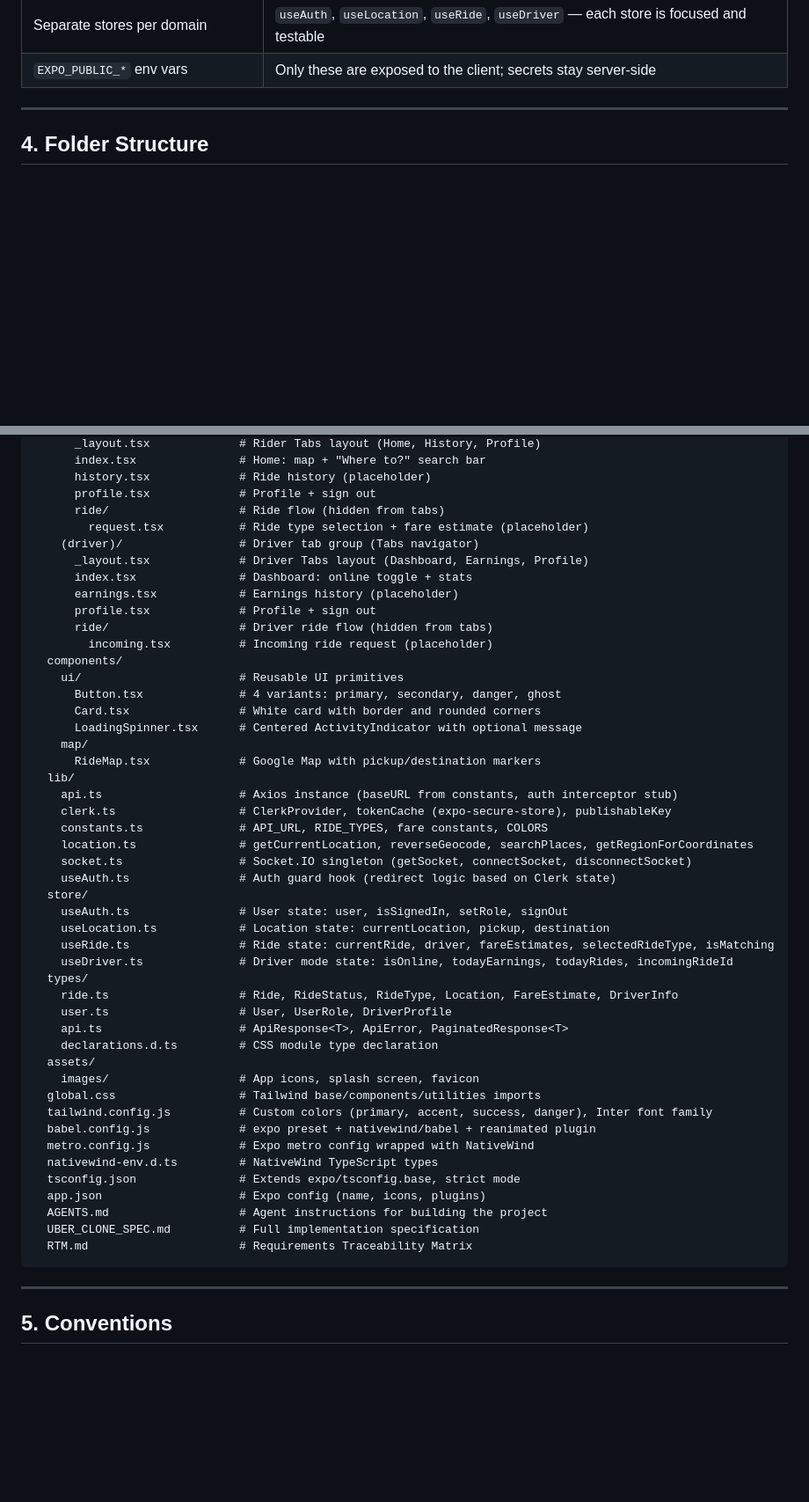
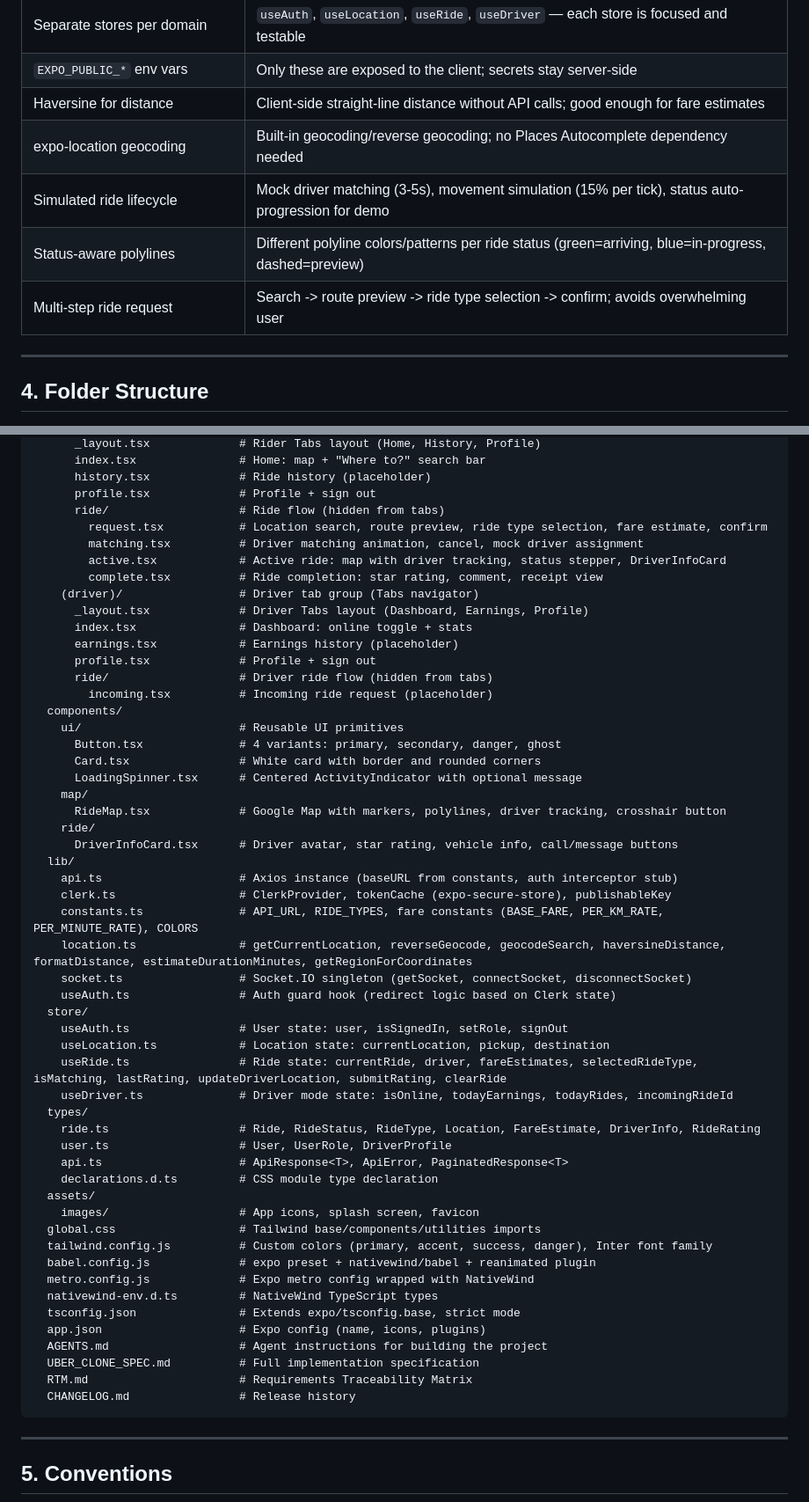
Before and after one commit to djamfikr7/rideflow, a Markdown page: KNOWLEDGE_BASE.md, 2 parts joined by grey strips. Shown at 88% size. Drawn GitHub-style; blank space fills up the shorter version.

Commit message:
docs: update knowledge base with M3 completion status
Co-Authored-By: OpenClaude (mimo-v2.5-pro) <openclaude@gitlawb.com>

````diff
--- a/KNOWLEDGE_BASE.md
+++ b/KNOWLEDGE_BASE.md
@@ -54,6 +54,11 @@
 | Socket.IO for real-time | Auto-reconnection, room-based events, matches backend Socket.IO server |
 | Separate stores per domain | `useAuth`, `useLocation`, `useRide`, `useDriver` — each store is focused and testable |
 | `EXPO_PUBLIC_*` env vars | Only these are exposed to the client; secrets stay server-side |
+| Haversine for distance | Client-side straight-line distance without API calls; good enough for fare estimates |
+| expo-location geocoding | Built-in geocoding/reverse geocoding; no Places Autocomplete dependency needed |
+| Simulated ride lifecycle | Mock driver matching (3-5s), movement simulation (15% per tick), status auto-progression for demo |
+| Status-aware polylines | Different polyline colors/patterns per ride status (green=arriving, blue=in-progress, dashed=preview) |
+| Multi-step ride request | Search -> route preview -> ride type selection -> confirm; avoids overwhelming user |
 
 ---
 
@@ -74,7 +79,10 @@ rideflow/
       history.tsx             # Ride history (placeholder)
       profile.tsx             # Profile + sign out
       ride/                   # Ride flow (hidden from tabs)
-        request.tsx           # Ride type selection + fare estimate (placeholder)
+        request.tsx           # Location search, route preview, ride type selection, fare estimate, confirm
+        matching.tsx          # Driver matching animation, cancel, mock driver assignment
+        active.tsx            # Active ride: map with driver tracking, status stepper, DriverInfoCard
+        complete.tsx          # Ride completion: star rating, comment, receipt view
     (driver)/                 # Driver tab group (Tabs navigator)
       _layout.tsx             # Driver Tabs layout (Dashboard, Earnings, Profile)
       index.tsx               # Dashboard: online toggle + stats
@@ -88,21 +96,23 @@ rideflow/
       Card.tsx                # White card with border and rounded corners
       LoadingSpinner.tsx      # Centered ActivityIndicator with optional message
     map/
-      RideMap.tsx             # Google Map with pickup/destination markers
+      RideMap.tsx             # Google Map with markers, polylines, driver tracking, crosshair button
+    ride/
+      DriverInfoCard.tsx      # Driver avatar, star rating, vehicle info, call/message buttons
   lib/
     api.ts                    # Axios instance (baseURL from constants, auth interceptor stub)
     clerk.ts                  # ClerkProvider, tokenCache (expo-secure-store), publishableKey
-    constants.ts              # API_URL, RIDE_TYPES, fare constants, COLORS
-    location.ts               # getCurrentLocation, reverseGeocode, searchPlaces, getRegionForCoordinates
+    constants.ts              # API_URL, RIDE_TYPES, fare constants (BASE_FARE, PER_KM_RATE, PER_MINUTE_RATE), COLORS
+    location.ts               # getCurrentLocation, reverseGeocode, geocodeSearch, haversineDistance, formatDistance, estimateDurationMinutes, getRegionForCoordinates
     socket.ts                 # Socket.IO singleton (getSocket, connectSocket, disconnectSocket)
     useAuth.ts                # Auth guard hook (redirect logic based on Clerk state)
   store/
     useAuth.ts                # User state: user, isSignedIn, setRole, signOut
     useLocation.ts            # Location state: currentLocation, pickup, destination
-    useRide.ts                # Ride state: currentRide, driver, fareEstimates, selectedRideType, isMatching
+    useRide.ts                # Ride state: currentRide, driver, fareEstimates, selectedRideType, isMatching, lastRating, updateDriverLocation, submitRating, clearRide
     useDriver.ts              # Driver mode state: isOnline, todayEarnings, todayRides, incomingRideId
   types/
-    ride.ts                   # Ride, RideStatus, RideType, Location, FareEstimate, DriverInfo
+    ride.ts                   # Ride, RideStatus, RideType, Location, FareEstimate, DriverInfo, RideRating
     user.ts                   # User, UserRole, DriverProfile
     api.ts                    # ApiResponse<T>, ApiError, PaginatedResponse<T>
     declarations.d.ts         # CSS module type declaration
@@ -118,6 +128,7 @@ rideflow/
   AGENTS.md                   # Agent instructions for building the project
   UBER_CLONE_SPEC.md          # Full implementation specification
   RTM.md                      # Requirements Traceability Matrix
+  CHANGELOG.md                # Release history
 ```
 
 ---
````
